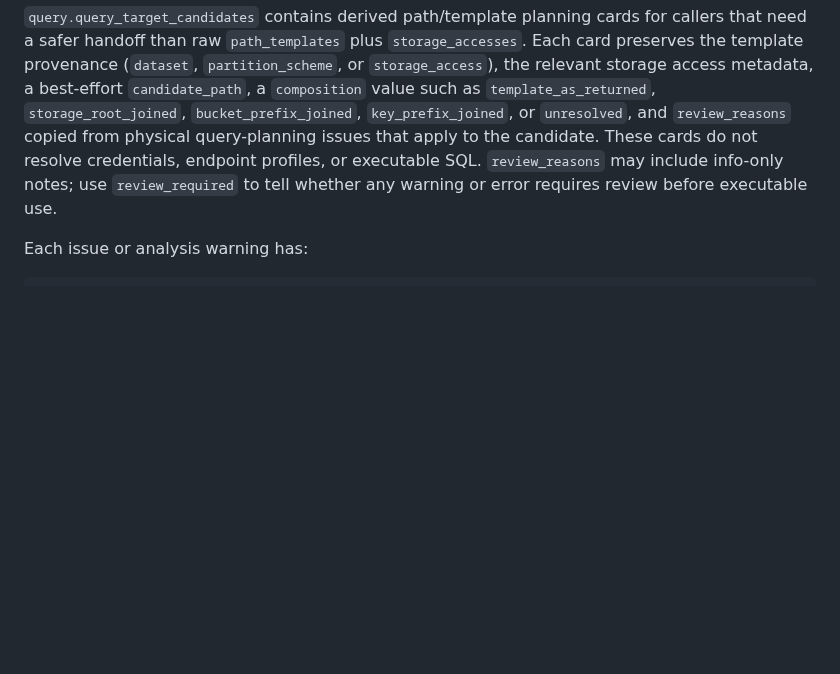
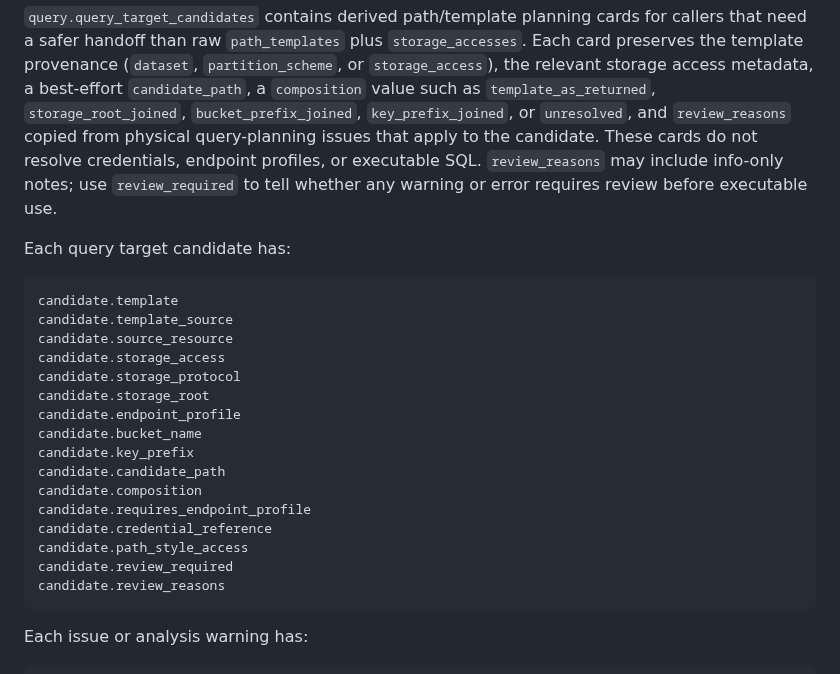
Before and after one commit to jamtho/doxabase, a Markdown page: docs/agent/response-shapes.md, the part around one of its changes. Rendered like a GitHub page; blank space fills up the shorter version.

````diff
--- a/docs/agent/response-shapes.md
+++ b/docs/agent/response-shapes.md
@@ -749,6 +749,27 @@ credentials, endpoint profiles, or executable SQL. `review_reasons` may include
 info-only notes; use `review_required` to tell whether any warning or error
 requires review before executable use.
 
+Each query target candidate has:
+
+```python
+candidate.template
+candidate.template_source
+candidate.source_resource
+candidate.storage_access
+candidate.storage_protocol
+candidate.storage_root
+candidate.endpoint_profile
+candidate.bucket_name
+candidate.key_prefix
+candidate.candidate_path
+candidate.composition
+candidate.requires_endpoint_profile
+candidate.credential_reference
+candidate.path_style_access
+candidate.review_required
+candidate.review_reasons
+```
+
 Each issue or analysis warning has:
 
 ```python
````
Also changed, not shown: other parts of docs/agent/response-shapes.md (+47 -0 lines), docs/agent/mcp-tools.md (+5 -5 lines).
